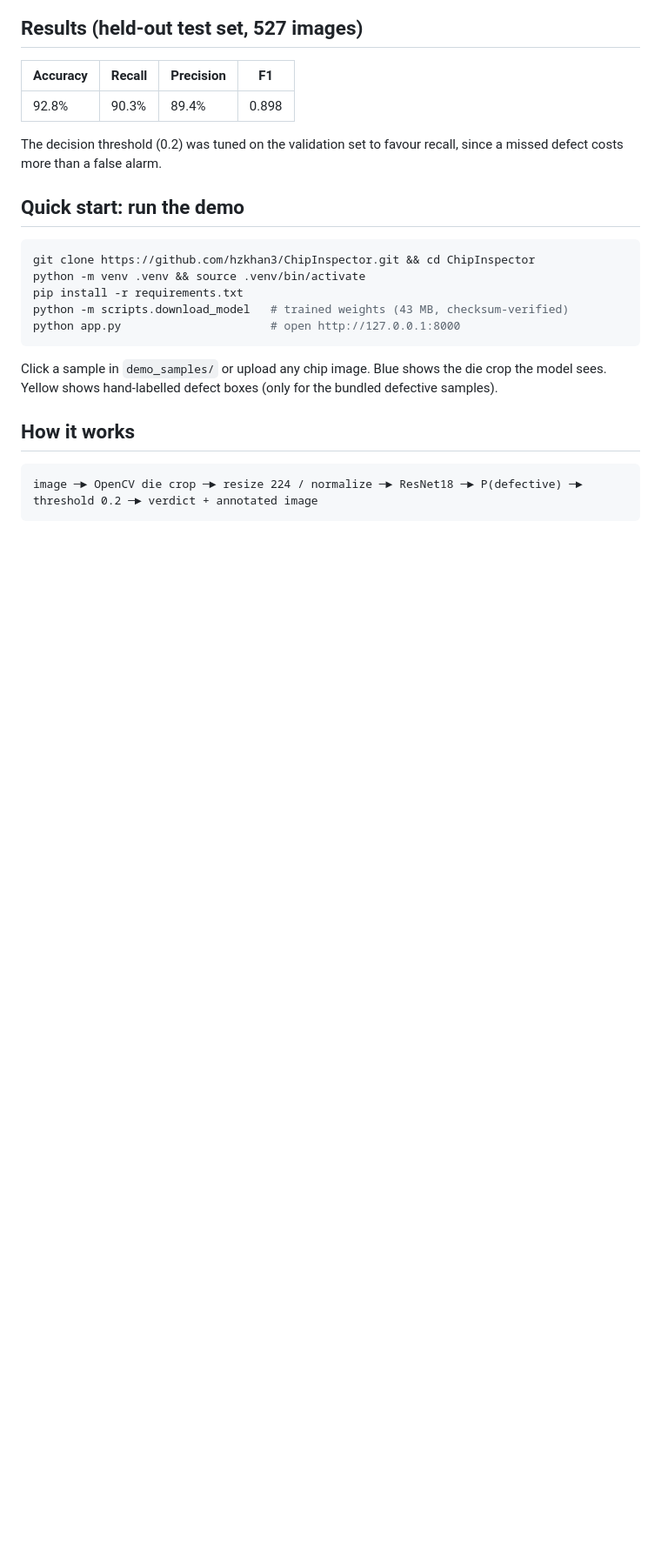
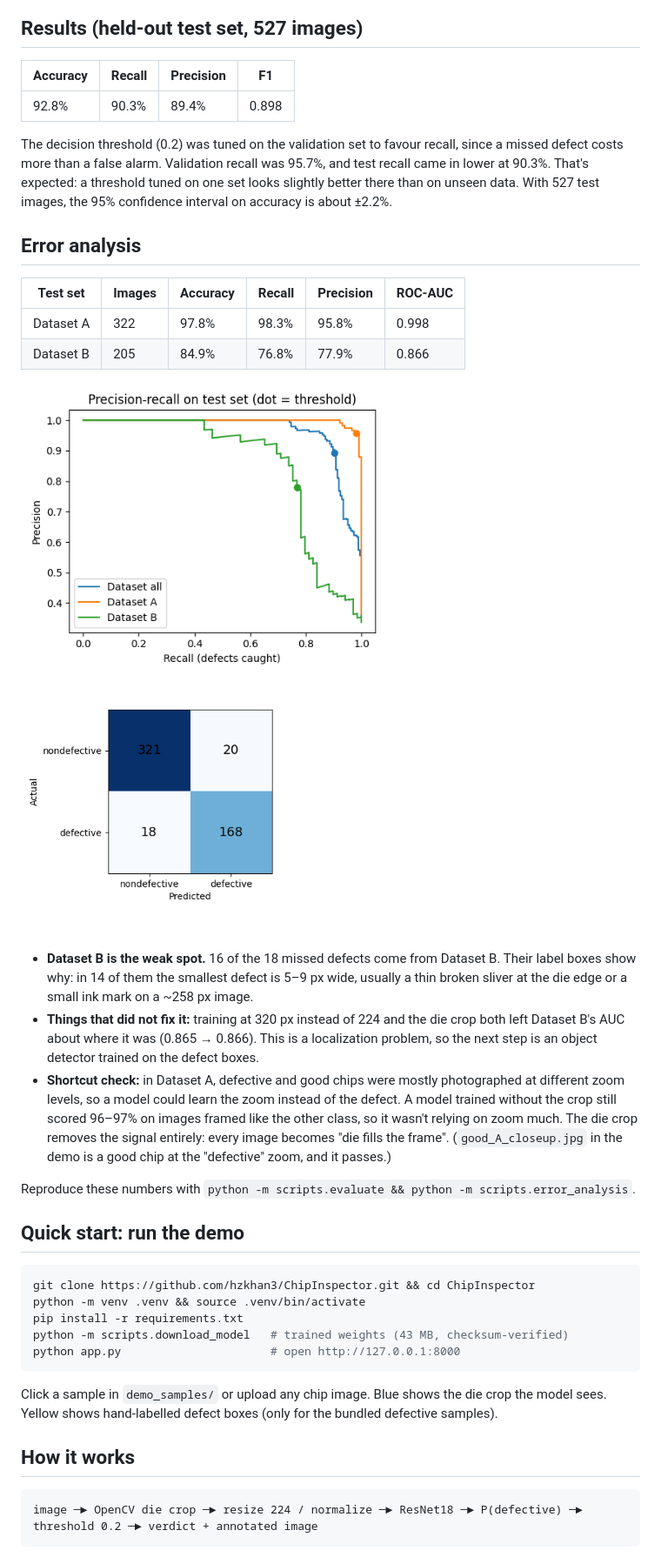
Before and after one commit to hzkhan3/ChipInspector, a Markdown page: README.md, the part around one of its changes. Shown at 87% size. GitHub-like rendering; pictures changed too: assets/confusion_matrix.png (added), assets/pr_curve.png (added); blank space fills up the shorter version.

Commit message:
add error analysis script and results section to readme

```diff
--- a/README.md
+++ b/README.md
@@ -17,6 +17,26 @@ A small Flask app runs the whole pipeline offline.
 | 92.8% | 90.3% | 89.4% | 0.898 |
 
 The decision threshold (0.2) was tuned on the validation set to favour recall, since a missed defect costs more than a false alarm.
+Validation recall was 95.7%, and test recall came in lower at 90.3%. That's expected: a threshold tuned on one set looks slightly better there than on unseen data.
+With 527 test images, the 95% confidence interval on accuracy is about ±2.2%.
+
+## Error analysis
+
+| Test set | Images | Accuracy | Recall | Precision | ROC-AUC |
+|---|---|---|---|---|---|
+| Dataset A | 322 | 97.8% | 98.3% | 95.8% | 0.998 |
+| Dataset B | 205 | 84.9% | 76.8% | 77.9% | 0.866 |
+
+<p>
+  <img src="assets/pr_curve.png" width="420" alt="Precision-recall curves: Dataset A near perfect, Dataset B drops off after about 75% recall">
+  <img src="assets/confusion_matrix.png" width="300" alt="Confusion matrix: 321 TN, 20 FP, 18 FN, 168 TP">
+</p>
+
+- **Dataset B is the weak spot.** 16 of the 18 missed defects come from Dataset B. Their label boxes show why: in 14 of them the smallest defect is 5–9 px wide, usually a thin broken sliver at the die edge or a small ink mark on a ~258 px image.
+- **Things that did not fix it:** training at 320 px instead of 224 and the die crop both left Dataset B's AUC about where it was (0.865 → 0.866). This is a localization problem, so the next step is an object detector trained on the defect boxes.
+- **Shortcut check:** in Dataset A, defective and good chips were mostly photographed at different zoom levels, so a model could learn the zoom instead of the defect. A model trained without the crop still scored 96–97% on images framed like the other class, so it wasn't relying on zoom much. The die crop removes the signal entirely: every image becomes "die fills the frame". (`good_A_closeup.jpg` in the demo is a good chip at the "defective" zoom, and it passes.)
+
+Reproduce these numbers with `python -m scripts.evaluate && python -m scripts.error_analysis`.
 
 ## Quick start: run the demo
 
```
Also changed, not shown: other parts of README.md (+2 -1 lines), 2 other files.
